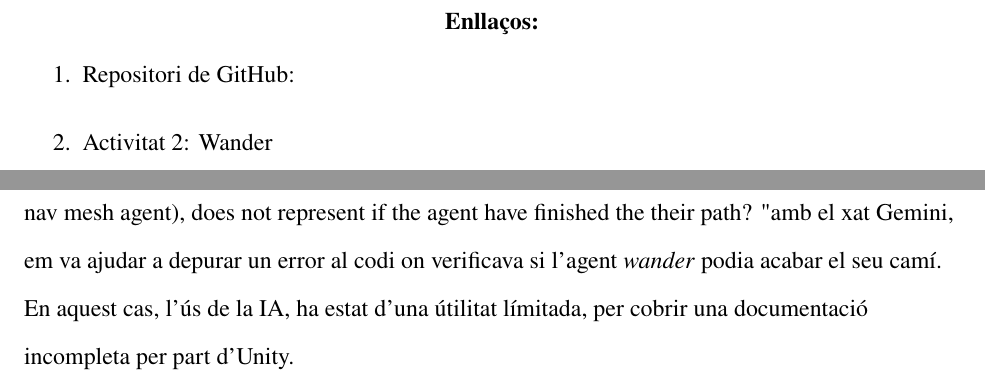
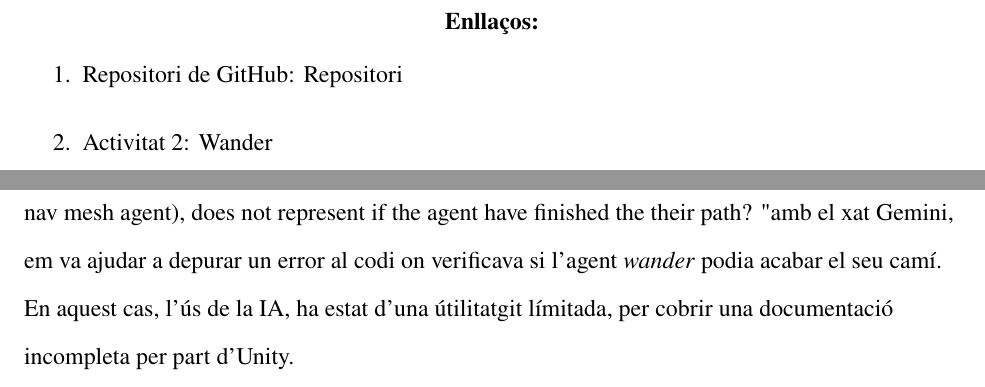
Before and after one commit to burbuuu/IA-Repte1, a LaTeX paper (Doc/pec1.tex): two parts of pages 3 and 12 of 12, joined at a grey line, cut so that both start at the same text. Compiled offline with pdfLaTeX.

Commit message:
Added link to doc.

```diff
--- a/Doc/pec1.tex
+++ b/Doc/pec1.tex
@@ -34,7 +34,7 @@
 
 \section*{Enllaços:}
 \begin{enumerate}
-\item Repositori de GitHub:
+\item Repositori de GitHub: \href{https://github.com/burbuuu/IA-Repte1}{Repositori}
 \item Activitat 2: \href{https://youtu.be/oTkYbqyRmkw}{Wander}
 \item Activitat 3: \href{https://youtu.be/TVM16daaVkM}{Patrol i Flee}
 \end{enumerate}
@@ -197,7 +197,7 @@ Al video es pot observar el resultat del moviment: \href{https://youtu.be/TVM16d
 
 En aquest treball s'ha utilitzat inteligencia artificial per cobrir la falta de documentació d'alguns nodes de \textit{Visual Scripting} de Unity. Ha resultat una eina útil per aprendre el funcionament d'alguns nodes específics com: \textit{NavMesh Path Status}, o \textit{NavMesh Sample Position}.
 Aquesta pregunta: "Why the literal "Path completed" (on a visual scripting node on Unity, for a nav mesh agent), does not represent if the agent have finished the their path? " amb el xat Gemini, em va ajudar a depurar un error al codi on verificava si l'agent \textit{wander} podia acabar el seu camí.
-En aquest cas, l'ús de la IA, ha estat d'una útilitat límitada, per cobrir una documentació incompleta per part d'Unity.
+En aquest cas, l'ús de la IA, ha estat d'una útilitatgit límitada, per cobrir una documentació incompleta per part d'Unity.
 
 
 \end{document}
```
